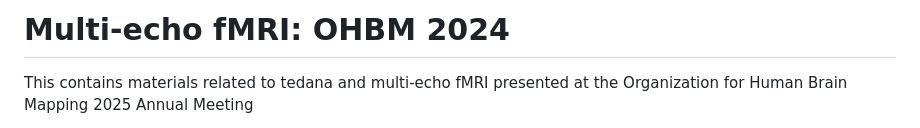
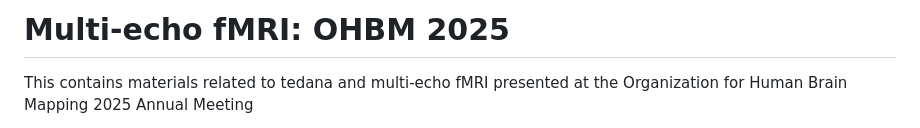
Before and after one commit to ME-ICA/ohbm-2025-multiecho, a Markdown page: README.md, the part around the change printed below. GitHub-like rendering.

```diff
--- a/README.md
+++ b/README.md
@@ -1,4 +1,4 @@
-# Multi-echo fMRI: OHBM 2024
+# Multi-echo fMRI: OHBM 2025
 
 This contains materials related to tedana and multi-echo fMRI presented at the Organization for Human Brain Mapping 2025 Annual Meeting
 
```
Also changed, not shown: other parts of README.md (+2 -2 lines).
